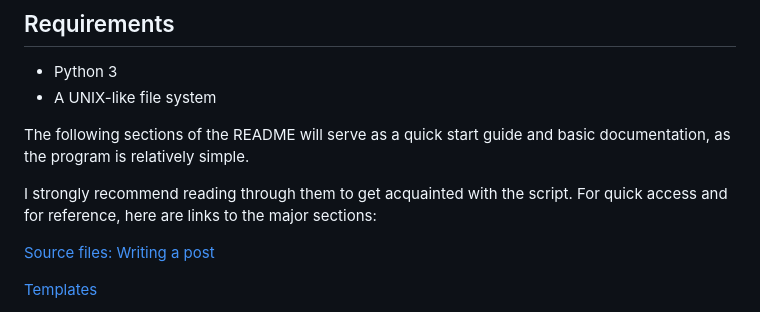
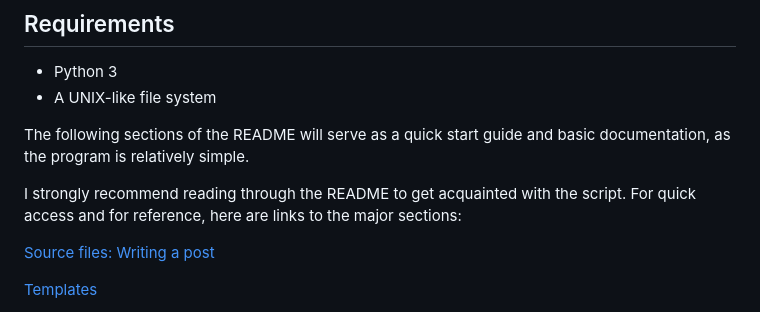
Before and after one commit to chsf21/3s, a Markdown page: README.md, the part around the change. GitHub-like rendering.

Commit message:
Fixed typo in README

```diff
--- a/README.md
+++ b/README.md
@@ -8,7 +8,7 @@ A lightweight Python script for generating static websites from textfiles and "t
 
 The following sections of the README will serve as a quick start guide and basic documentation, as the program is relatively simple.
 
-I strongly recommend reading through them to get acquainted with the script. For quick access and for reference, here are links to the major sections:
+I strongly recommend reading through the README to get acquainted with the script. For quick access and for reference, here are links to the major sections:
 
 [Source files: Writing a post](#source-files-writing-a-post)
 
```
